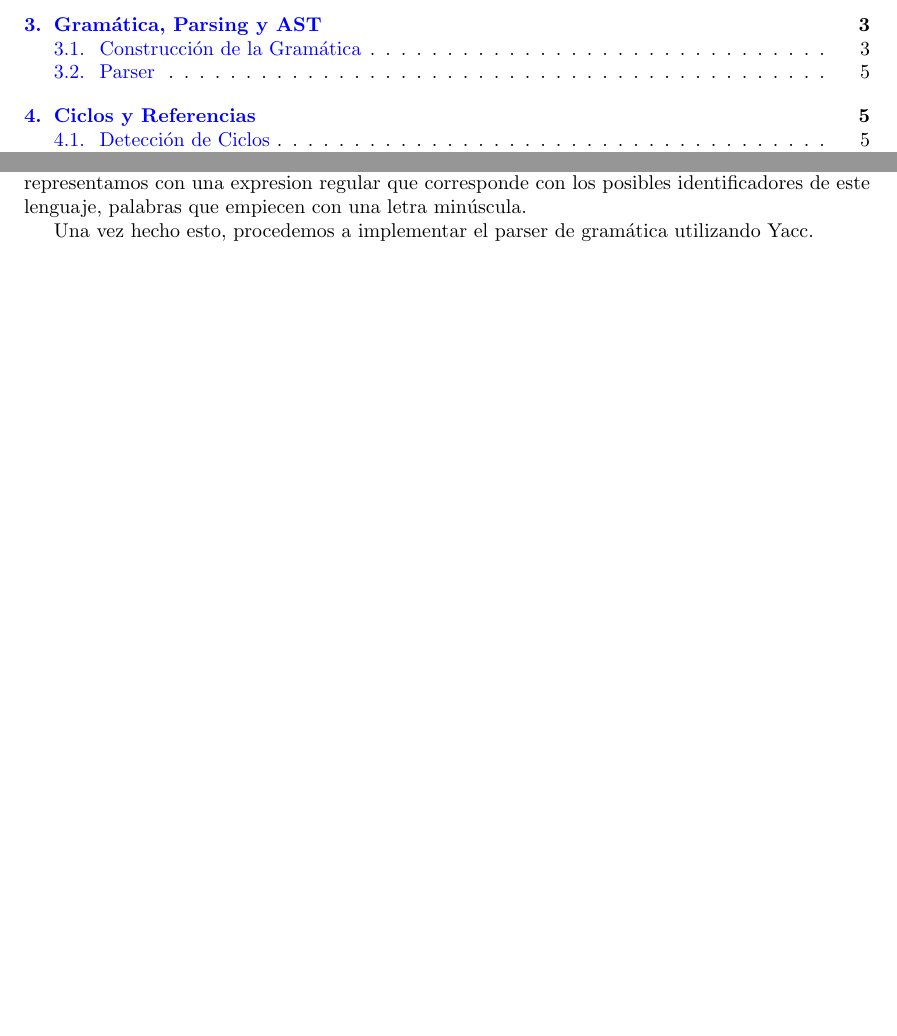
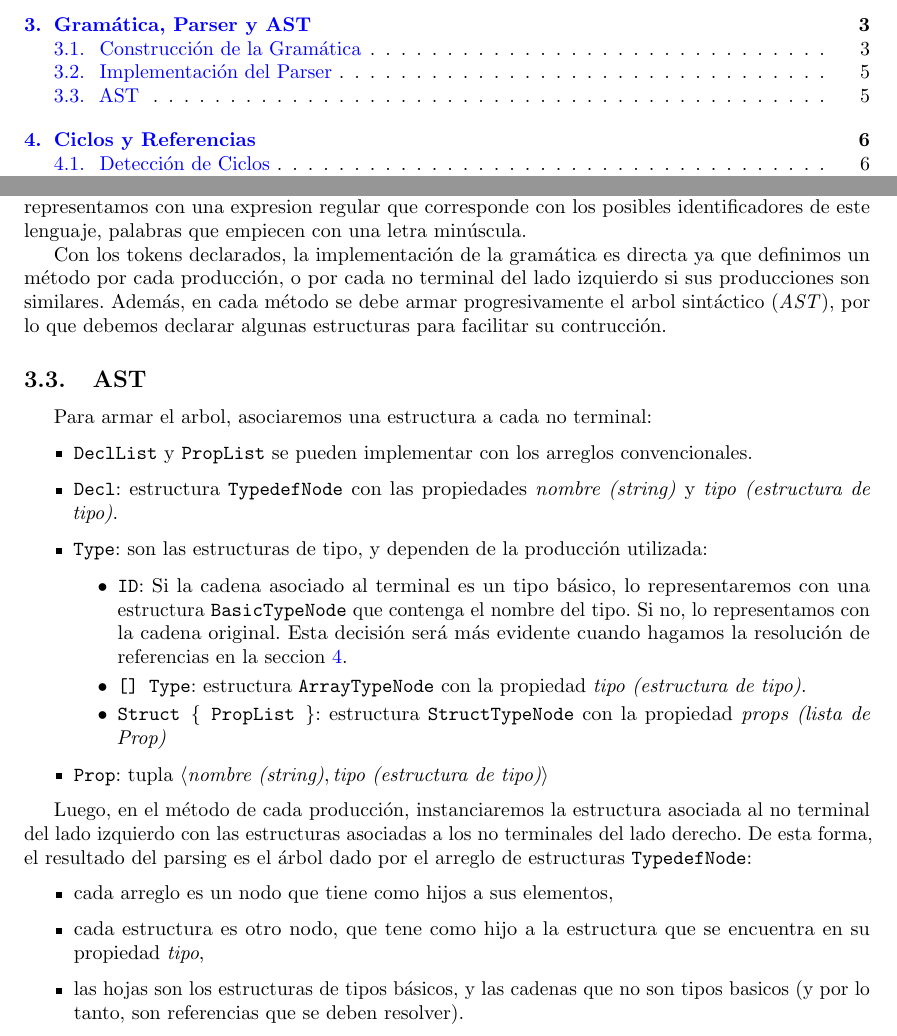
Before and after one commit to jonathannerat/tp-tleng-1c2022, a LaTeX document (informe/0_main.tex, which reads informe/3_gramatica.tex): two parts of pages 2 and 6 of 9, joined at a grey line, cut so that both start at the same text, the shorter picture padded with empty space. Compiled offline with pdfLaTeX.

Commit message:
informe: arreglo format, agrego seccion AST

```diff
--- a/informe/3_gramatica.tex
+++ b/informe/3_gramatica.tex
@@ -1,8 +1,10 @@
-\section{Gramática, Parsing y AST}
+\section{Gramática, Parser y AST}
 \label{sec:gramatica}
 
 \subsection{Construcción de la Gramática}
-Para construir la gramática, analizaremos una posible cadena de entrada para ver cuáles son los terminales y no terminales necesarios:
+
+Para construir la gramática, analizaremos una posible cadena de entrada para
+ver cuáles son los terminales y no terminales necesarios:
 
 \begin{verbatim}
 type persona struct {
@@ -93,11 +109,15 @@ G = \langle\{Decl, DeclList, Type, PropList, Prop\}, \{type, id, [], struct, '\{
 
 para generar el lenguaje de las cadenas que esperamos recibir por entrada.
 
-\subsection{Parser}
+\subsection{Implementación del Parser}
 
-Antes de implementar la gramática con Yacc, tenemos que hacer un preprocesamiento de la misma para convertir el texto en una lista de tokens. Para esto utilizaremos el módulo Lex, y proveeremos las expresiones regulares necesarias para que el lexer identifique a cada token.
+Antes de implementar la gramática con Yacc, tenemos que hacer un
+preprocesamiento de la misma para convertir el texto en una lista de tokens.
+Para esto utilizaremos el módulo Lex, y proveeremos las expresiones regulares
+necesarias para que el lexer identifique a cada token.
 
-Definimos 6 tokens en total, de los cuales 2 son los literales '\{' y '\}'. El resto son:
+Definimos 6 tokens en total, de los cuales 2 son los literales '\{' y '\}'. El
+resto son:
 
 \begin{itemize}
     \item \texttt{TYPE = type}
@@ -106,6 +126,55 @@ Definimos 6 tokens en total, de los cuales 2 son los literales '\{' y '\}'. El r
     \item \texttt{ID = r'[a-z]\textbackslash w*'}
 \end{itemize}
 
-Los primeros 3 los definimos con la cadena que los identifica, mientras que el token \texttt{ID} lo representamos con una expresion regular que corresponde con los posibles identificadores de este lenguaje, palabras que empiecen con una letra minúscula.
+Los primeros 3 los definimos con la cadena que los identifica, mientras que el
+token \texttt{ID} lo representamos con una expresion regular que corresponde
+con los posibles identificadores de este lenguaje, palabras que empiecen con
+una letra minúscula.
 
-Una vez hecho esto, procedemos a implementar el parser de gramática utilizando Yacc.
+Con los tokens declarados, la implementación de la gramática es directa ya que
+definimos un método por cada producción, o por cada no terminal del lado
+izquierdo si sus producciones son similares. Además, en cada método se debe
+armar progresivamente el arbol sintáctico (\textit{AST}), por lo que debemos
+declarar algunas estructuras para facilitar su contrucción.
+
+\subsection{AST}
+\label{subsec:ast}
+
+Para armar el arbol, asociaremos una estructura a cada no terminal:
+
+\begin{itemize}
+    \item \texttt{DeclList} y \texttt{PropList} se pueden implementar con los
+        arreglos convencionales.
+    \item \texttt{Decl}: estructura \texttt{TypedefNode} con las propiedades
+        \textit{nombre (string)} y \textit{tipo (estructura de tipo)}.
+    \item \texttt{Type}: son las estructuras de tipo, y dependen de la
+        producción utilizada:
+    \begin{itemize}
+        \item \texttt{ID}: Si la cadena asociado al terminal es un tipo básico,
+            lo representaremos con una estructura \texttt{BasicTypeNode} que
+            contenga el nombre del tipo. Si no, lo representamos con la cadena
+            original. Esta decisión será más evidente cuando hagamos la
+            resolución de referencias en la seccion \ref{sec:referencias}.
+        \item \texttt{[] Type}: estructura \texttt{ArrayTypeNode} con la
+            propiedad \textit{tipo (estructura de tipo)}.
+        \item \texttt{Struct \{ PropList \}}: estructura
+            \texttt{StructTypeNode} con la propiedad \textit{props (lista de
+            Prop)}
+    \end{itemize}
+    \item \texttt{Prop}: tupla $\langle \textit{nombre (string)}, \textit{tipo
+        (estructura de tipo)}\rangle$
+\end{itemize}
+
+Luego, en el método de cada producción, instanciaremos la estructura asociada
+al no terminal del lado izquierdo con las estructuras asociadas a los no
+terminales del lado derecho. De esta forma, el resultado del parsing es el
+árbol dado por el arreglo de estructuras \texttt{TypedefNode}:
+
+\begin{itemize}
+    \item cada arreglo es un nodo que tiene como hijos a sus elementos,
+    \item cada estructura es otro nodo, que tene como hijo a la estructura que
+        se encuentra en su propiedad \textit{tipo},
+    \item las hojas son los estructuras de tipos básicos, y las cadenas que no
+        son tipos basicos (y por lo tanto, son referencias que se deben
+        resolver).
+\end{itemize}
```
Also changed, not shown: informe/3_gramatica.tex (24 more changed lines).
